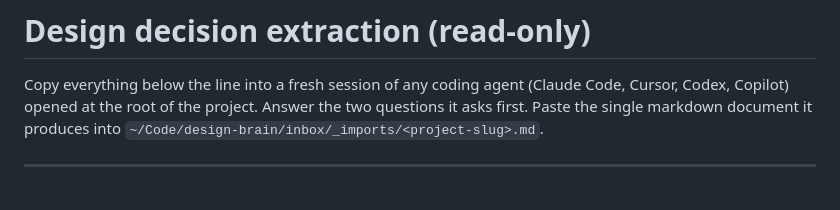
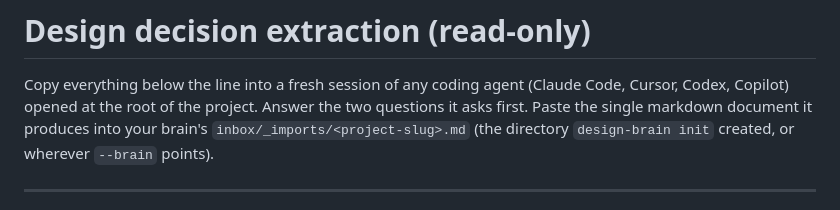
Before and after one commit to fabioalencar/design-brain, a Markdown page: templates/external-extract-prompt.md, the part around the change. Drawn GitHub-style.

Commit message:
The extract prompt names your brain's inbox, not a path on my machine
templates/external-extract-prompt.md told the reader to paste the output
into ~/Code/design-brain/inbox/_imports/, which is one machine's layout
baked into a public template. It now names the directory design-brain init
created, or wherever --brain points.

Co-Authored-By: Claude Opus 5 <noreply@anthropic.com>

```diff
--- a/templates/external-extract-prompt.md
+++ b/templates/external-extract-prompt.md
@@ -3,7 +3,7 @@
 Copy everything below the line into a fresh session of any coding agent (Claude Code,
 Cursor, Codex, Copilot) opened at the root of the project. Answer the two questions it
 asks first. Paste the single markdown document it produces into
-`~/Code/design-brain/inbox/_imports/<project-slug>.md`.
+your brain's `inbox/_imports/<project-slug>.md` (the directory `design-brain init` created, or wherever `--brain` points).
 
 ---
 
```
